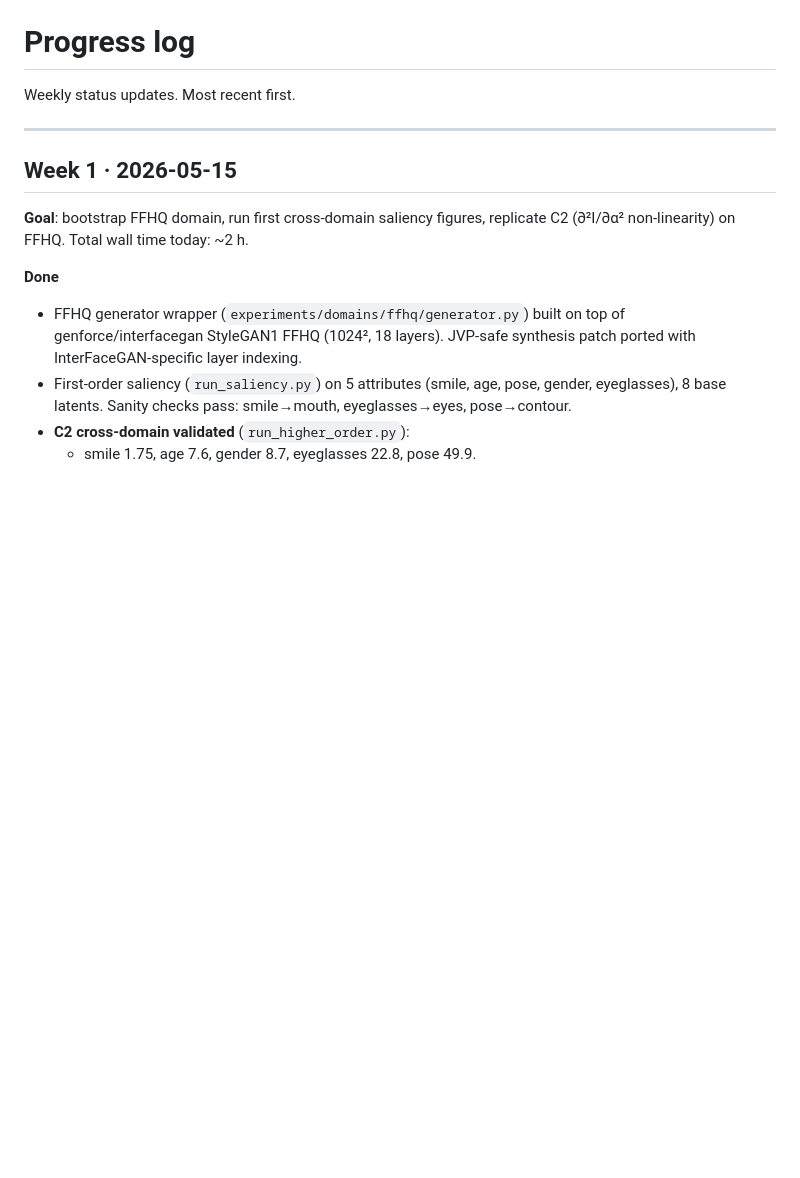
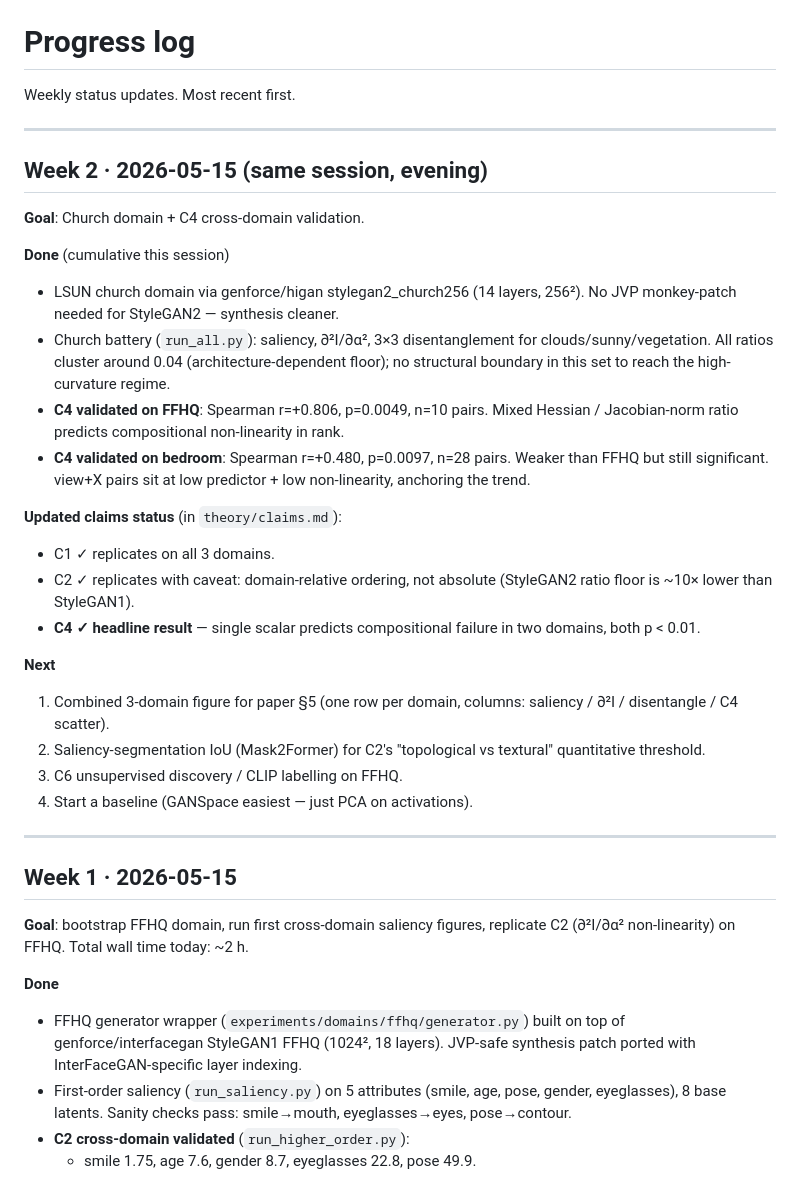
Before and after one commit to soccz/HIGAN, a Markdown page: progress.md, the part around the change. GitHub-like rendering; blank space fills up the shorter version.

Commit message:
progress.md: Week 2 — church + C4 cross-domain validated

```diff
--- a/progress.md
+++ b/progress.md
@@ -1,6 +1,43 @@
 # Progress log
 
 Weekly status updates. Most recent first.
+
+---
+
+## Week 2 · 2026-05-15 (same session, evening)
+
+**Goal**: Church domain + C4 cross-domain validation.
+
+**Done** (cumulative this session)
+- LSUN church domain via genforce/higan stylegan2_church256 (14 layers, 256²).
+  No JVP monkey-patch needed for StyleGAN2 — synthesis cleaner.
+- Church battery (`run_all.py`): saliency, ∂²I/∂α², 3×3 disentanglement
+  for clouds/sunny/vegetation. All ratios cluster around 0.04
+  (architecture-dependent floor); no structural boundary in this set
+  to reach the high-curvature regime.
+- **C4 validated on FFHQ**:
+  Spearman r=+0.806, p=0.0049, n=10 pairs.
+  Mixed Hessian / Jacobian-norm ratio predicts compositional
+  non-linearity in rank.
+- **C4 validated on bedroom**:
+  Spearman r=+0.480, p=0.0097, n=28 pairs.
+  Weaker than FFHQ but still significant. view+X pairs sit at low
+  predictor + low non-linearity, anchoring the trend.
+
+**Updated claims status** (in `theory/claims.md`):
+- C1 ✓ replicates on all 3 domains.
+- C2 ✓ replicates with caveat: domain-relative ordering, not
+  absolute (StyleGAN2 ratio floor is ~10× lower than StyleGAN1).
+- **C4 ✓ headline result** — single scalar predicts compositional
+  failure in two domains, both p < 0.01.
+
+**Next**
+1. Combined 3-domain figure for paper §5 (one row per domain,
+   columns: saliency / ∂²I / disentangle / C4 scatter).
+2. Saliency-segmentation IoU (Mask2Former) for C2's "topological vs
+   textural" quantitative threshold.
+3. C6 unsupervised discovery / CLIP labelling on FFHQ.
+4. Start a baseline (GANSpace easiest — just PCA on activations).
 
 ---
 
```
